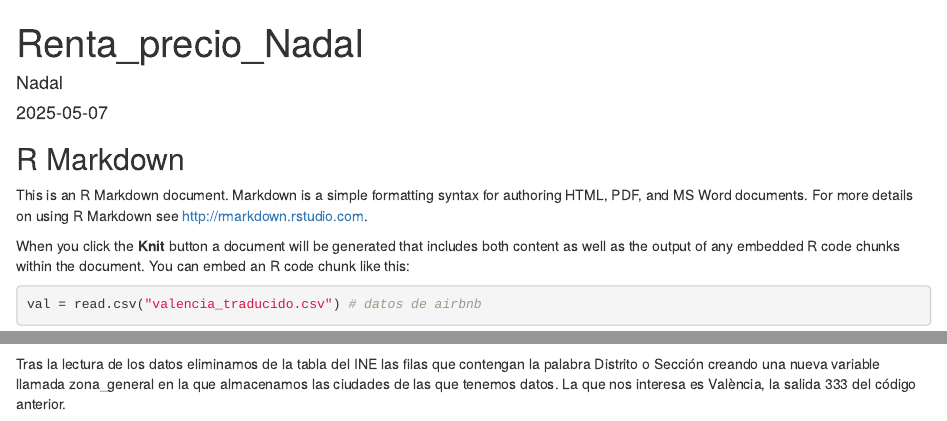
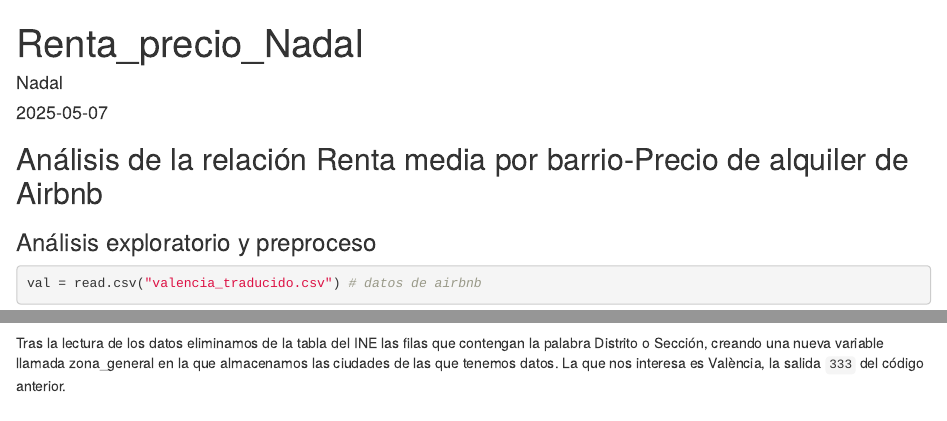
Before and after one commit to NadalBQ/proyecto_ii, an R Markdown document (analisis_pre_modelo/renta_precio/Renta_precio_Nadal.Rmd): the page in a window 1100 px wide, from its top, and a second part further down, joined at a grey line. Rendered offline with R 4.5, knitr and Pandoc, with nearby package versions; drawn as R Markdown's standard HTML page in place of the format the file asks for; some code elsewhere in the file could not run offline.

Commit message:
Ordenados ficheros de análisis pre-modelo

````diff
--- a/analisis_pre_modelo/Renta_precio_Nadal.Rmd
+++ b/analisis_pre_modelo/renta_precio/Renta_precio_Nadal.Rmd
@@ -9,12 +9,9 @@ output: word_document
 knitr::opts_chunk$set(echo = TRUE)
 ```
 
-## R Markdown
+## Análisis de la relación Renta media por barrio-Precio de alquiler de Airbnb
 
-This is an R Markdown document. Markdown is a simple formatting syntax for authoring HTML, PDF, and MS Word documents. For more details on using R Markdown see <http://rmarkdown.rstudio.com>.
-
-When you click the **Knit** button a document will be generated that includes both content as well as the output of any embedded R code chunks within the document. You can embed an R code chunk like this:
-
+### Análisis exploratorio y preproceso
 ```{r Carga de datos}
 val = read.csv("valencia_traducido.csv") # datos de airbnb
 ine = read.csv("INE_limpio.csv") # datos de toda España
@@ -34,5 +31,5 @@ ine$zona_general <- sub(
 #print(unique(ine$Zona))
 print(unique(ine$zona_general))
 ```
-Tras la lectura de los datos eliminamos de la tabla del INE las filas que contengan la palabra Distrito o Sección creando una nueva variable llamada zona_general en la que almacenamos las ciudades de las que tenemos datos. La que nos interesa es València, la salida 333 del código anterior.
+Tras la lectura de los datos eliminamos de la tabla del INE las filas que contengan la palabra Distrito o Sección, creando una nueva variable llamada zona_general en la que almacenamos las ciudades de las que tenemos datos. La que nos interesa es València, la salida `333` del código anterior.
 
````
Also changed, not shown: analisis_pre_modelo/renta_precio/geoValenciaJSON.geoJSON (added), analisis_pre_modelo/renta_precio/map_web.png (renamed from analisis_pre_modelo/map_web.png), analisis_pre_modelo/renta_precio/Renta_precio_Nadal.Rmd (4 more changed lines).
